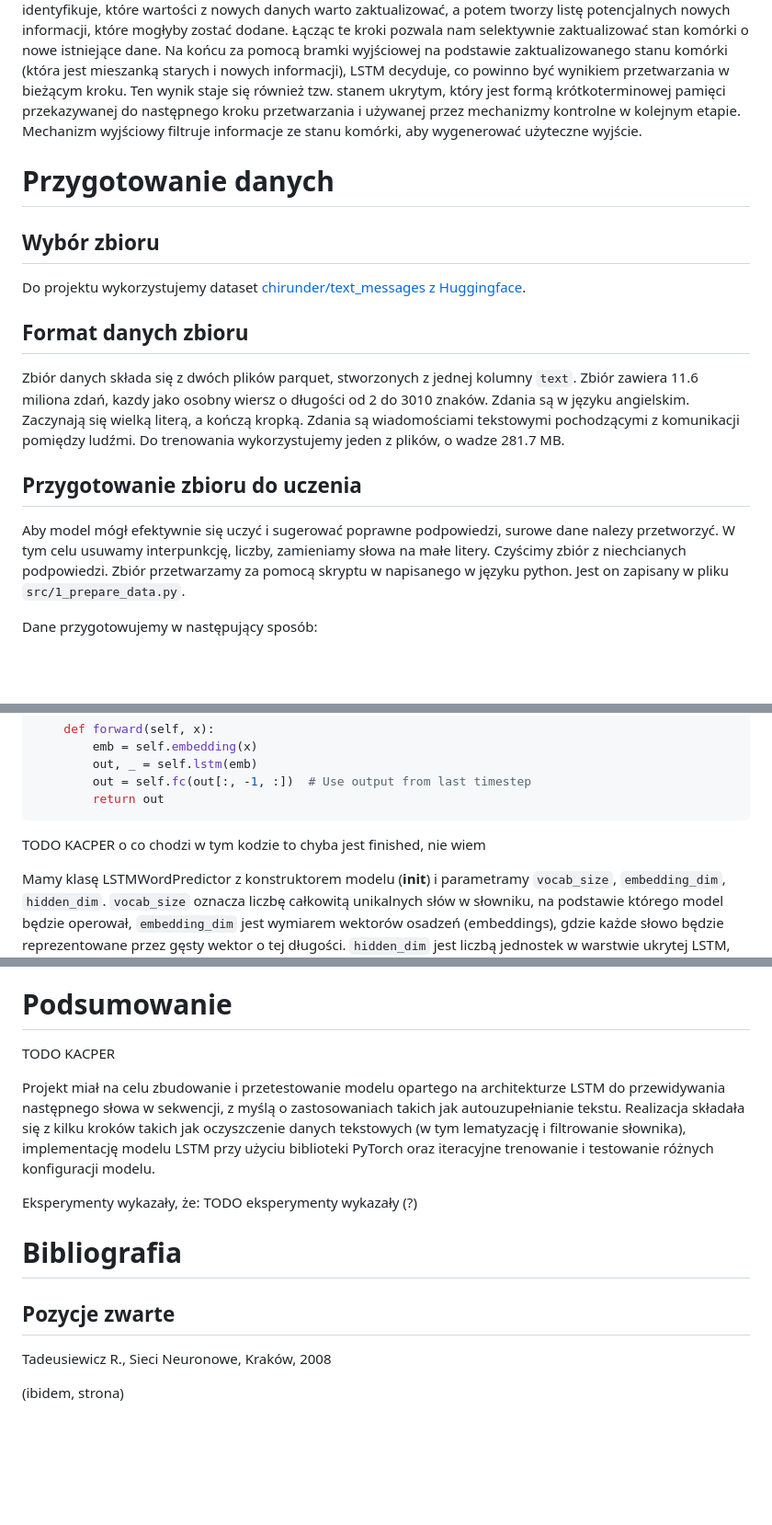
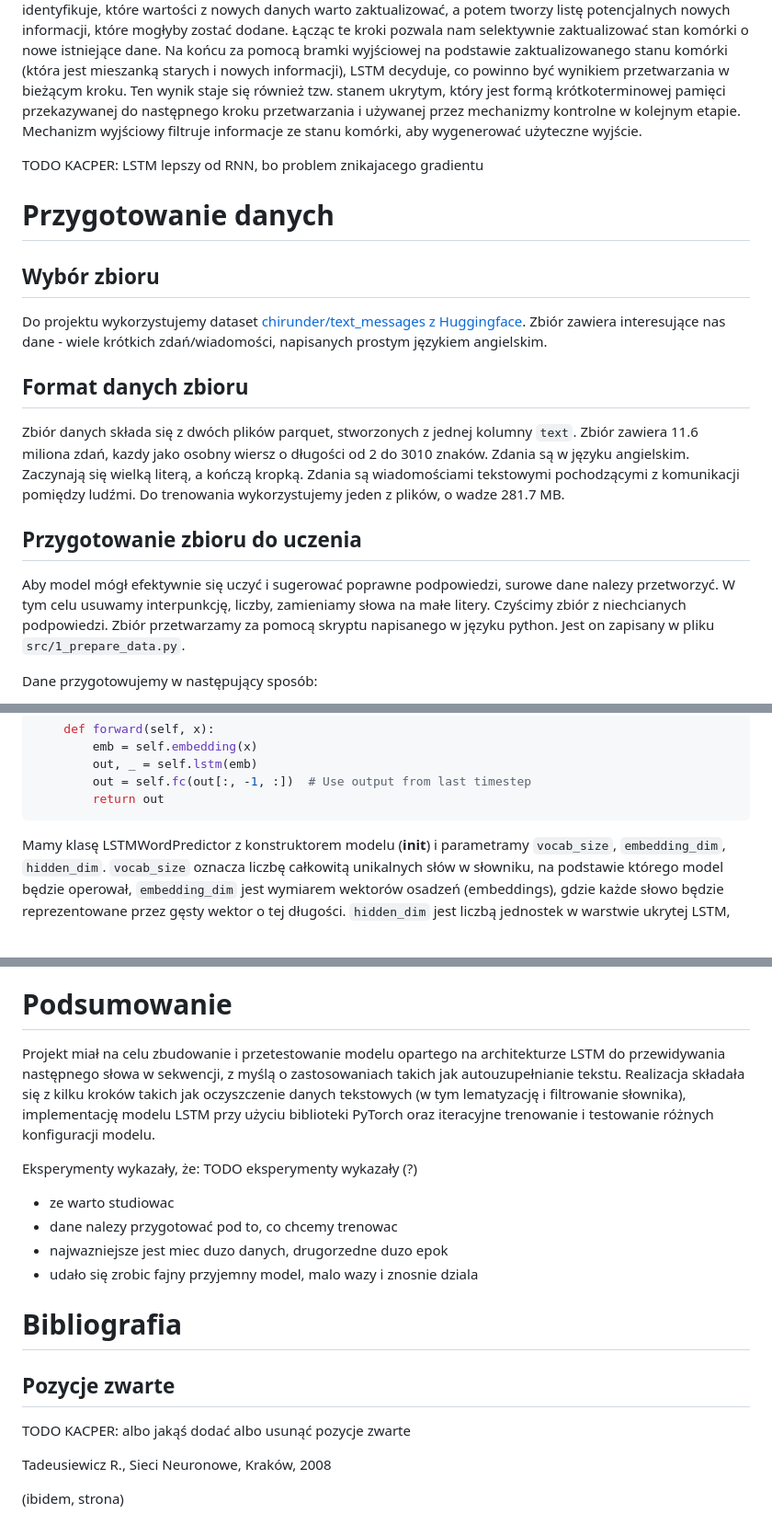
Before and after one commit to Sweetoos/ai-projekt-uni, a Markdown page: notes.md, 3 parts joined by grey strips. Shown at 92% size. GitHub-like rendering; blank space fills up the shorter version.

Commit message:
docs: proofread

````diff
--- a/notes.md
+++ b/notes.md
@@ -70,11 +71,13 @@ Struktury kontrolujące (bramki) można podzielić na 3 typy:
 
 Te struktury działają w powyższej kolejności. W bramce zapominania jest podejmowana decyzja, które informacje z poprzedniego stanu komórki powinny zostać zapomniane lub odrzucone. Następnie w bramce wejściowej LSTM decyduje, jakie nowe informacje z bieżącego fragmentu danych (np. aktualizowanie danego słowa) są na tyle ważne, by je zapisać w stanie komórki. Ten mechanizm składa się z dwóch części - wpierw identyfikuje, które wartości z nowych danych warto zaktualizować, a potem tworzy listę potencjalnych nowych informacji, które mogłyby zostać dodane. Łącząc te kroki pozwala nam selektywnie zaktualizować stan komórki o nowe istniejące dane. Na końcu za pomocą bramki wyjściowej na podstawie zaktualizowanego stanu komórki (która jest mieszanką starych i nowych informacji), LSTM decyduje, co powinno być wynikiem przetwarzania w bieżącym kroku. Ten wynik staje się również tzw. stanem ukrytym, który jest formą krótkoterminowej pamięci przekazywanej do następnego kroku przetwarzania i używanej przez mechanizmy kontrolne w kolejnym etapie. Mechanizm wyjściowy filtruje informacje ze stanu komórki, aby wygenerować użyteczne wyjście.
 
+TODO KACPER: LSTM lepszy od RNN, bo problem znikajacego gradientu
+
 # Przygotowanie danych
 
 ## Wybór zbioru
 
-Do projektu wykorzystujemy dataset [chirunder/text_messages z Huggingface](https://huggingface.co/datasets/chirunder/text_messages).
+Do projektu wykorzystujemy dataset [chirunder/text_messages z Huggingface](https://huggingface.co/datasets/chirunder/text_messages). Zbiór zawiera interesujące nas dane - wiele krótkich zdań/wiadomości, napisanych prostym językiem angielskim.
 
 ## Format danych zbioru
 
@@ -88,7 +91,7 @@ o wadze 281.7 MB.
 
 Aby model mógł efektywnie się uczyć i sugerować poprawne podpowiedzi, surowe dane nalezy
 przetworzyć. W tym celu usuwamy interpunkcję, liczby, zamieniamy słowa na małe litery. Czyścimy
-zbiór z niechcianych podpowiedzi. Zbiór przetwarzamy za pomocą skryptu w napisanego w języku python.
+zbiór z niechcianych podpowiedzi. Zbiór przetwarzamy za pomocą skryptu napisanego w języku python.
 Jest on zapisany w pliku `src/1_prepare_data.py`.
 
 Dane przygotowujemy w następujący sposób:
@@ -163,9 +164,6 @@ class LSTMWordPredictor(nn.Module):
         out = self.fc(out[:, -1, :])  # Use output from last timestep
         return out
 ```
-
-TODO KACPER o co chodzi w tym kodzie
-to chyba jest finished, nie wiem
 
 Mamy klasę LSTMWordPredictor z konstruktorem modelu (__init__) i parametramy `vocab_size`, `embedding_dim`, `hidden_dim`. `vocab_size` oznacza liczbę całkowitą unikalnych słów w słowniku, na podstawie którego model będzie operował, `embedding_dim` jest wymiarem wektorów osadzeń (embeddings), gdzie każde słowo będzie reprezentowane przez gęsty wektor o tej długości. `hidden_dim` jest liczbą jednostek w warstwie ukrytej LSTM, definiuje "pojemność" pamięci modelu. W konstruktorze definiujemy 3 warstwy. Pierwszą z nich, czyli warstwa osadzenia (self.embedding) odpowiada za transformację indeksów słów (będących liczbami całkowitymi) na gęste wektory liczbowe, czyli osadzenia. Jest to fundamentalny krok, pozwalający modelowi na naukę semantycznych reprezentacji poszczególnych słów. Kolejną inicjalizowaną warstwą jest główna warstwa LSTM (self.lstm), która przetwarza sekwencje wektorów osadzeń (embeddingów) dostarczonych przez poprzednią warstwę. Argument `batch_first` informuje warstwę, że dane wejściowe będą miały wymiarowość, gdzie pierwszy wymiar to rozmiar batcha. Ostatnią warstwą jest warstwa w pełni połączona (liniowa) (self.fc), która ma za zadanie zmapowanie wyjścia z warstwy LSTM (które ma `hidden_dim` wymiarów) na wektor o rozmiarze `vocab_size`. Ten finalny wektor reprezentuje logity, czyli nieznormalizowane prawdopodobieństwa, dla każdego słowa w słowniku, wskazując, które z nich jest najbardziej prawdopodobne jako następne w sekwencji.
 
@@ -277,16 +275,20 @@ Z tego powodu uznajemy model za dostatecznie dobry dla naszego przypadku.
 
 # Podsumowanie
 
-TODO KACPER
-
 Projekt miał na celu zbudowanie i przetestowanie modelu opartego na architekturze LSTM do przewidywania następnego słowa w sekwencji, z myślą o zastosowaniach takich jak autouzupełnianie tekstu. Realizacja składała się z kilku kroków takich jak oczyszczenie danych tekstowych (w tym lematyzację i filtrowanie słownika), implementację modelu LSTM przy użyciu biblioteki PyTorch oraz iteracyjne trenowanie i testowanie różnych konfiguracji modelu.
 
 Eksperymenty wykazały, że:
 TODO eksperymenty wykazały (?)
+- ze warto studiowac
+- dane nalezy przygotować pod to, co chcemy trenowac
+- najwazniejsze jest miec duzo danych, drugorzedne duzo epok
+- udało się zrobic fajny przyjemny model, malo wazy i znosnie dziala
 
 # Bibliografia
 
 ## Pozycje zwarte
+
+TODO KACPER: albo jakąś dodać albo usunąć pozycje zwarte
 
 Tadeusiewicz R., Sieci Neuronowe, Kraków, 2008
 
````
Also changed, not shown: other parts of notes.md (+3 -4 lines).
